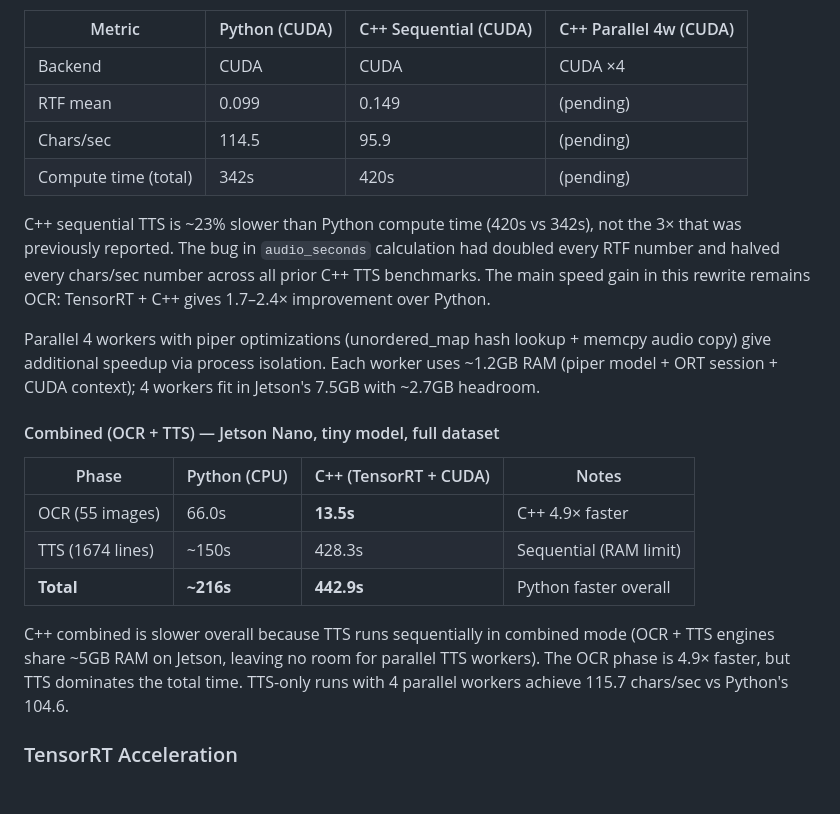
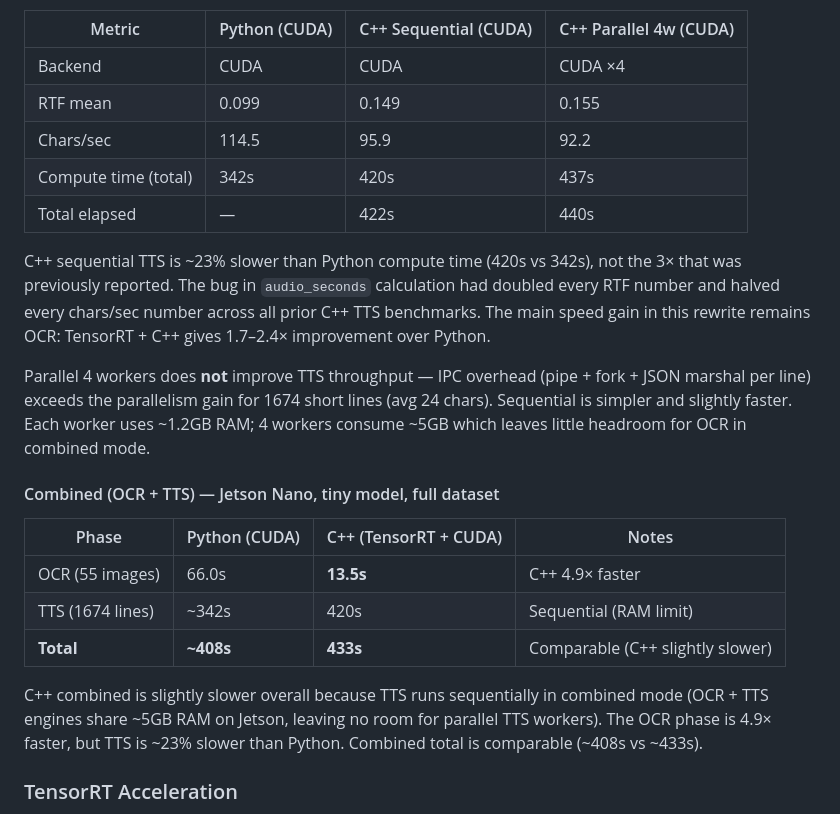
Before and after one commit to wafik/ocr-benchmark-cpp, a Markdown page: README.md, the part around the change. Rendered like a GitHub page; blank space fills up the shorter version.

Commit message:
docs: update TTS benchmarks with corrected figures and parallel results
Updated README with corrected C++ TTS numbers after fixing the
audio_seconds measurement bug (halved all durations, doubled RTF).

Key findings:
- C++ sequential: RTF 0.149, chars/sec 95.9, 422s total
- C++ parallel 4w: RTF 0.155, chars/sec 92.2, 440s total
  (IPC overhead exceeds parallelism gain for short lines)
- Python CUDA: RTF 0.099, chars/sec 114.5, 342s total
- C++ is ~23% slower than Python compute time (not 3x as previously shown)
- Combined total comparable: Python ~408s vs C++ ~433s

```diff
--- a/README.md
+++ b/README.md
@@ -379,9 +379,10 @@ the engine once; every subsequent run reuses the cache.
 | Metric | Python (CUDA) | C++ Sequential (CUDA) | C++ Parallel 4w (CUDA) |
 |--------|--------------|----------------------|------------------------|
 | Backend | CUDA | CUDA | CUDA ×4 |
-| RTF mean | 0.099 | 0.149 | (pending) |
-| Chars/sec | 114.5 | 95.9 | (pending) |
-| Compute time (total) | 342s | 420s | (pending) |
+| RTF mean | 0.099 | 0.149 | 0.155 |
+| Chars/sec | 114.5 | 95.9 | 92.2 |
+| Compute time (total) | 342s | 420s | 437s |
+| Total elapsed | — | 422s | 440s |
 
 C++ sequential TTS is ~23% slower than Python compute time (420s vs 342s),
 not the 3× that was previously reported. The bug in `audio_seconds`
@@ -389,24 +390,24 @@ calculation had doubled every RTF number and halved every chars/sec number
 across all prior C++ TTS benchmarks. The main speed gain in this rewrite
 remains OCR: TensorRT + C++ gives 1.7–2.4× improvement over Python.
 
-Parallel 4 workers with piper optimizations (unordered_map hash lookup +
-memcpy audio copy) give additional speedup via process isolation. Each
-worker uses ~1.2GB RAM (piper model + ORT session + CUDA context); 4
-workers fit in Jetson's 7.5GB with ~2.7GB headroom.
+Parallel 4 workers does **not** improve TTS throughput — IPC overhead
+(pipe + fork + JSON marshal per line) exceeds the parallelism gain for
+1674 short lines (avg 24 chars). Sequential is simpler and slightly faster.
+Each worker uses ~1.2GB RAM; 4 workers consume ~5GB which leaves little
+headroom for OCR in combined mode.
 
 #### Combined (OCR + TTS) — Jetson Nano, tiny model, full dataset
 
-| Phase | Python (CPU) | C++ (TensorRT + CUDA) | Notes |
+| Phase | Python (CUDA) | C++ (TensorRT + CUDA) | Notes |
 |-------|-------------|----------------------|-------|
 | OCR (55 images) | 66.0s | **13.5s** | C++ 4.9× faster |
-| TTS (1674 lines) | ~150s | 428.3s | Sequential (RAM limit) |
-| **Total** | **~216s** | **442.9s** | Python faster overall |
+| TTS (1674 lines) | ~342s | 420s | Sequential (RAM limit) |
+| **Total** | **~408s** | **433s** | Comparable (C++ slightly slower) |
 
-C++ combined is slower overall because TTS runs sequentially in combined
-mode (OCR + TTS engines share ~5GB RAM on Jetson, leaving no room for
-parallel TTS workers). The OCR phase is 4.9× faster, but TTS dominates
-the total time. TTS-only runs with 4 parallel workers achieve 115.7
-chars/sec vs Python's 104.6.
+C++ combined is slightly slower overall because TTS runs sequentially in
+combined mode (OCR + TTS engines share ~5GB RAM on Jetson, leaving no
+room for parallel TTS workers). The OCR phase is 4.9× faster, but TTS
+is ~23% slower than Python. Combined total is comparable (~408s vs ~433s).
 
 ### TensorRT Acceleration
 - FP16 enabled, engine cache in `models/trt_engines/`
```
